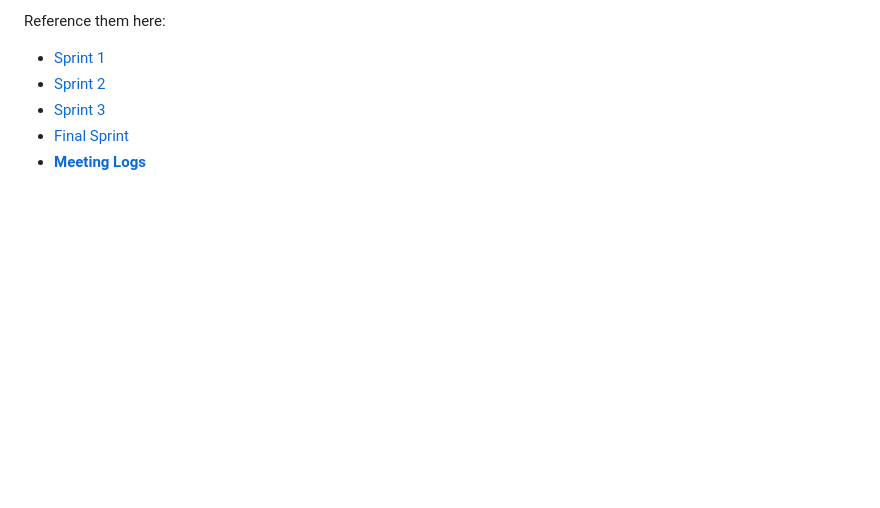
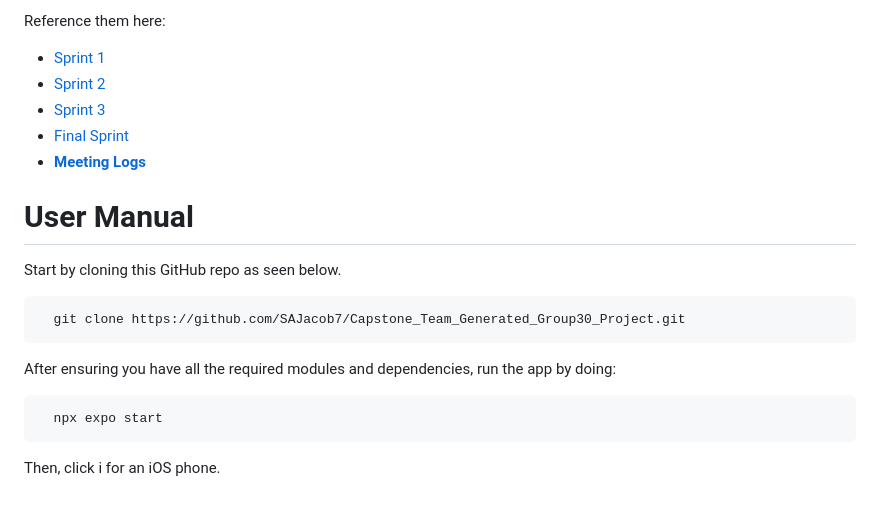
Before and after one commit to SAJacob7/Capstone_Team_Generated_Group30_Project, a Markdown page: README.md, the part around the change printed below. Drawn GitHub-style; blank space fills up the shorter version.

````diff
--- a/README.md
+++ b/README.md
@@ -40,3 +41,14 @@ Reference them here:
 - [Sprint 3](https://github.com/users/SAJacob7/projects/8)
 - [Final Sprint](https://github.com/users/SAJacob7/projects/9/views/1)
 - [**Meeting Logs**](https://github.com/SAJacob7/Capstone_Team_Generated_Group30_Project/wiki)
+
+# User Manual
+Start by cloning this GitHub repo as seen below.
+```
+  git clone https://github.com/SAJacob7/Capstone_Team_Generated_Group30_Project.git
+```
+After ensuring you have all the required modules and dependencies, run the app by doing:
+```
+  npx expo start
+```
+Then, click i for an iOS phone.
````
Also changed, not shown: other parts of README.md (+1 -0 lines).
